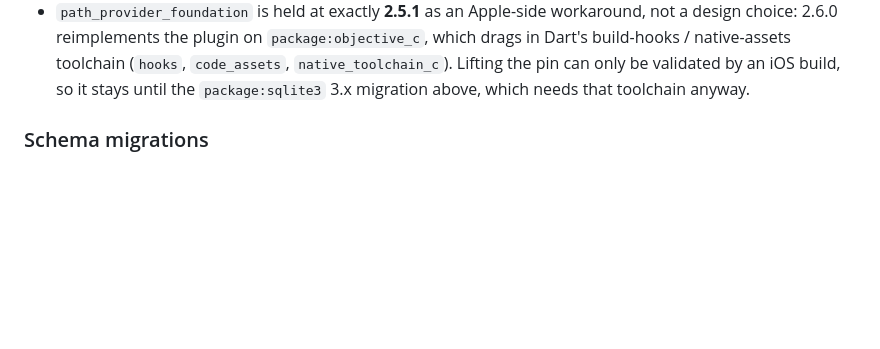
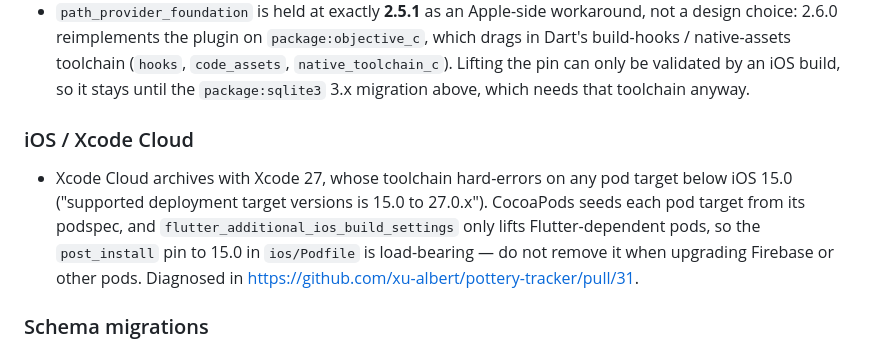
Before and after one commit to xu-albert/pottery-tracker, a Markdown page: AGENTS.md, the part around the change. GitHub-like rendering; blank space fills up the shorter version.

Commit message:
docs: record Xcode Cloud iOS 15.0 pod floor in AGENTS.md

```diff
--- a/AGENTS.md
+++ b/AGENTS.md
@@ -49,6 +49,15 @@ than re-deriving it.
   native-assets toolchain (`hooks`, `code_assets`, `native_toolchain_c`). Lifting the pin can only be
   validated by an iOS build, so it stays until the `package:sqlite3` 3.x migration above, which needs
   that toolchain anyway.
+
+### iOS / Xcode Cloud
+
+- Xcode Cloud archives with Xcode 27, whose toolchain hard-errors on any pod target below
+  iOS 15.0 ("supported deployment target versions is 15.0 to 27.0.x"). CocoaPods seeds each pod
+  target from its podspec, and `flutter_additional_ios_build_settings` only lifts
+  Flutter-dependent pods, so the `post_install` pin to 15.0 in `ios/Podfile` is load-bearing —
+  do not remove it when upgrading Firebase or other pods. Diagnosed in
+  https://github.com/xu-albert/pottery-tracker/pull/31.
 
 ### Schema migrations
 
```
